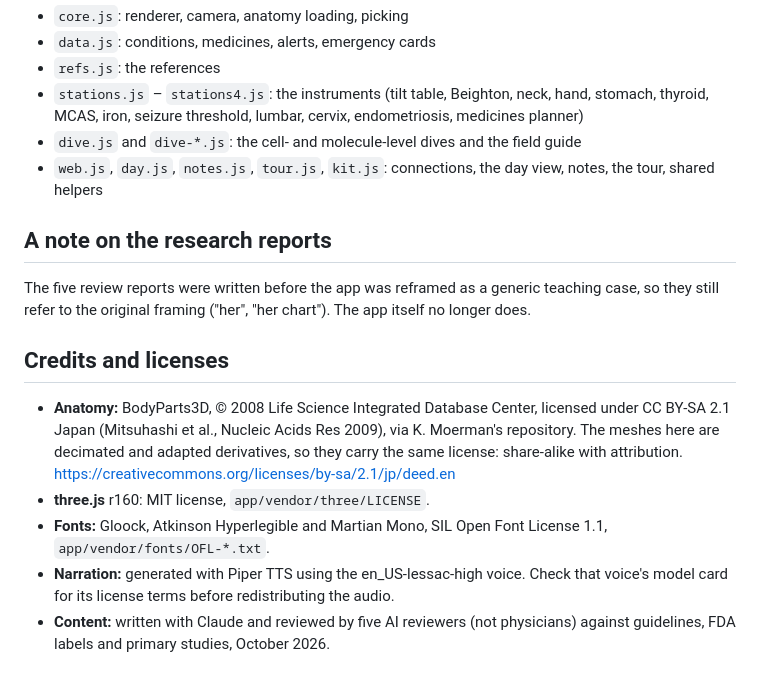
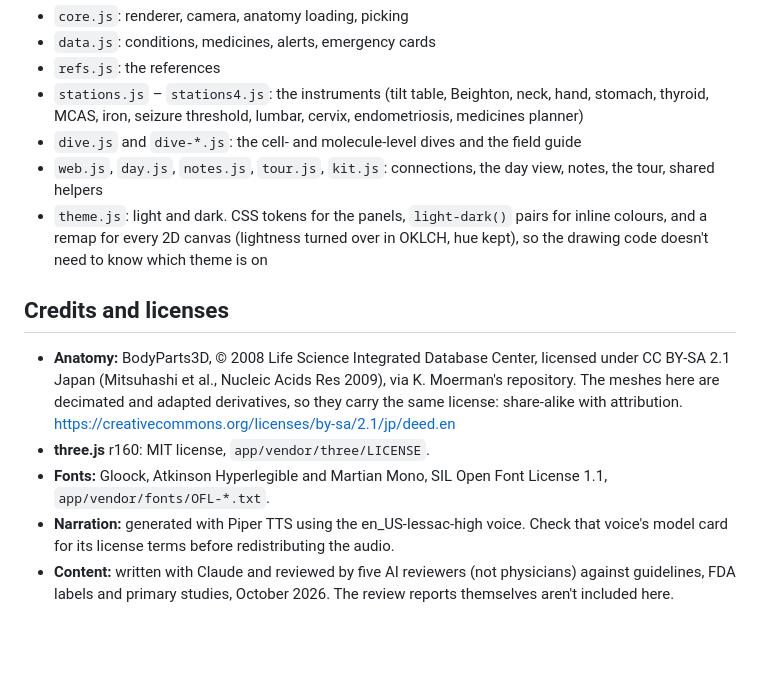
Before and after one commit to franz-rosenzweig/glass-atlas, a Markdown page: README.md, the part around one of its changes. Drawn GitHub-style; blank space fills up the shorter version.

```diff
--- a/README.md
+++ b/README.md
@@ -41,10 +46,7 @@ Notes in the self-hosted copy are saved to the browser only (see `notes/README.m
 - `stations.js` – `stations4.js`: the instruments (tilt table, Beighton, neck, hand, stomach, thyroid, MCAS, iron, seizure threshold, lumbar, cervix, endometriosis, medicines planner)
 - `dive.js` and `dive-*.js`: the cell- and molecule-level dives and the field guide
 - `web.js`, `day.js`, `notes.js`, `tour.js`, `kit.js`: connections, the day view, notes, the tour, shared helpers
-
-## A note on the research reports
-
-The five review reports were written before the app was reframed as a generic teaching case, so they still refer to the original framing ("her", "her chart"). The app itself no longer does.
+- `theme.js`: light and dark. CSS tokens for the panels, `light-dark()` pairs for inline colours, and a remap for every 2D canvas (lightness turned over in OKLCH, hue kept), so the drawing code doesn't need to know which theme is on
 
 ## Credits and licenses
 
@@ -52,4 +54,4 @@ The five review reports were written before the app was reframed as a generic te
 - **three.js** r160: MIT license, `app/vendor/three/LICENSE`.
 - **Fonts:** Gloock, Atkinson Hyperlegible and Martian Mono, SIL Open Font License 1.1, `app/vendor/fonts/OFL-*.txt`.
 - **Narration:** generated with Piper TTS using the en_US-lessac-high voice. Check that voice's model card for its license terms before redistributing the audio.
-- **Content:** written with Claude and reviewed by five AI reviewers (not physicians) against guidelines, FDA labels and primary studies, October 2026.
+- **Content:** written with Claude and reviewed by five AI reviewers (not physicians) against guidelines, FDA labels and primary studies, October 2026. The review reports themselves aren't included here.
```
Also changed, not shown: other parts of README.md (+8 -3 lines), screenshots/06-light-home.png (added), screenshots/07-light-thyroid-slide.png (added).
